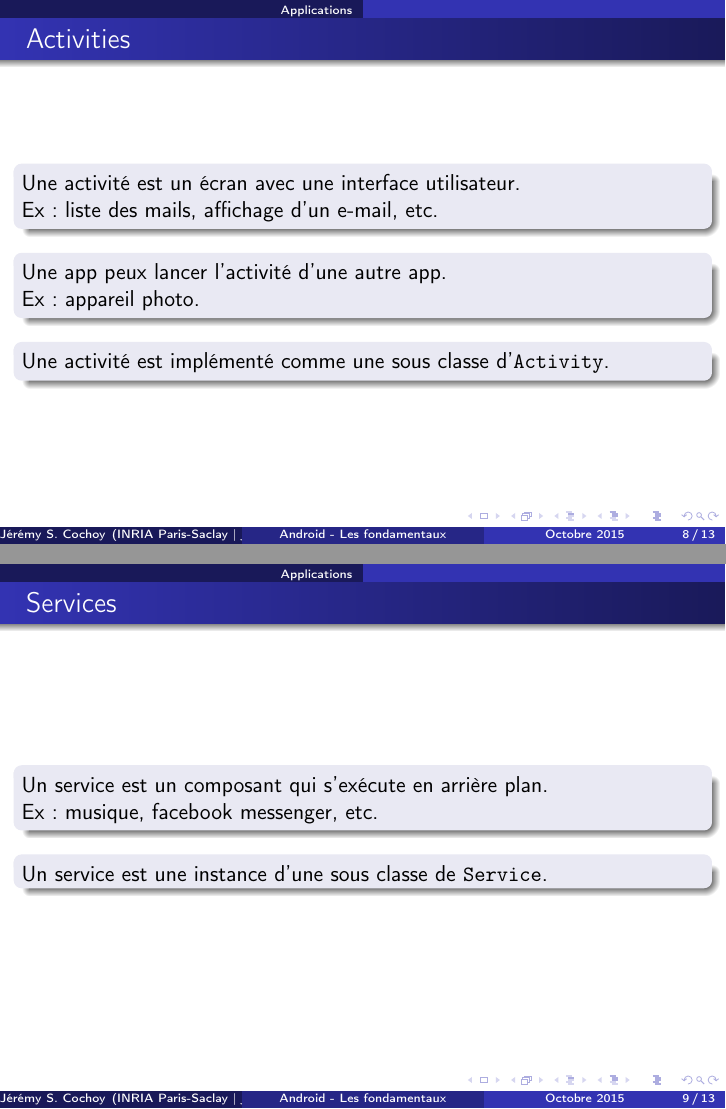
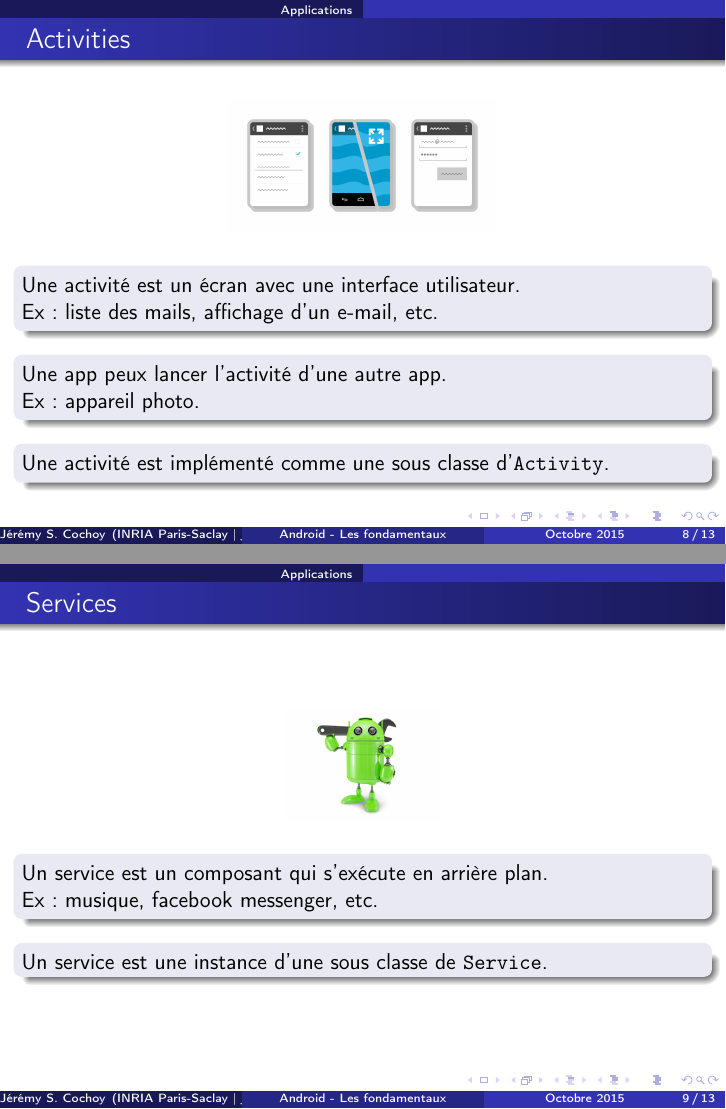
Before and after one commit to Zenol/android_lesson, LaTeX slides (cours2.tex): pages 8 and 9 of 13, joined at a grey line. Compiled offline with pdfLaTeX.

Commit message:
add some pics for lesson 2

```diff
--- a/cours2.tex
+++ b/cours2.tex
@@ -99,6 +99,11 @@ Pour accéder à d'autres fichiers, une app requière des privilèges.
 
 \begin{frame}
 \frametitle{Activities}
+
+\begin{center}
+\includegraphics[scale=0.1]{c-activity.png}
+\end{center}
+
 \begin{block}{}
 Une activité est un écran avec une interface utilisateur.
 
@@ -117,6 +122,12 @@ Une activité est implémenté comme une sous classe d'\verb!Activity!.
 
 \begin{frame}
 \frametitle{Services}
+
+\begin{center}
+\includegraphics[scale=0.8]{c-services.png}
+\end{center}
+
+
 \begin{block}{}
 Un service est un composant qui s’exécute en arrière plan.
 
```
Also changed, not shown: c-activity.png (added), c-content.jpg (added), c-services.png (added), cours2.pdf, cours2.tex (7 more changed lines).
